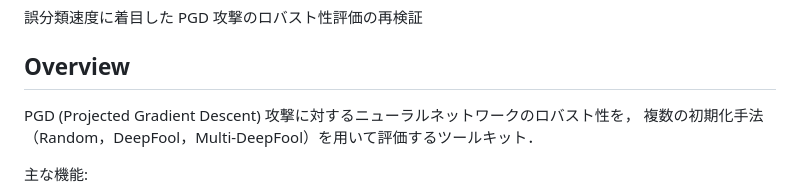
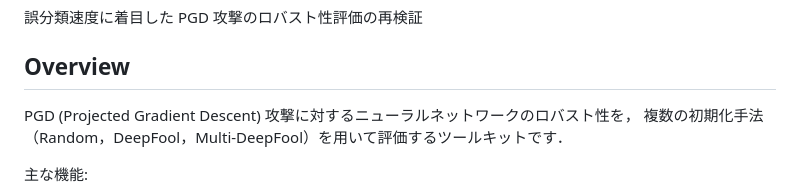
Before and after one commit to furedea/revisiting-pgd-evaluation, a Markdown page: README.md, the part around the change. Rendered like a GitHub page.

Commit message:
[edit]README

```diff
--- a/README.md
+++ b/README.md
@@ -5,7 +5,7 @@
 ## Overview
 
 PGD (Projected Gradient Descent) 攻撃に対するニューラルネットワークのロバスト性を，
-複数の初期化手法（Random，DeepFool，Multi-DeepFool）を用いて評価するツールキット．
+複数の初期化手法（Random，DeepFool，Multi-DeepFool）を用いて評価するツールキットです．
 
 主な機能:
 - PGD 攻撃の実行と損失曲線・正誤ヒートマップ・画像パネルの生成
```
